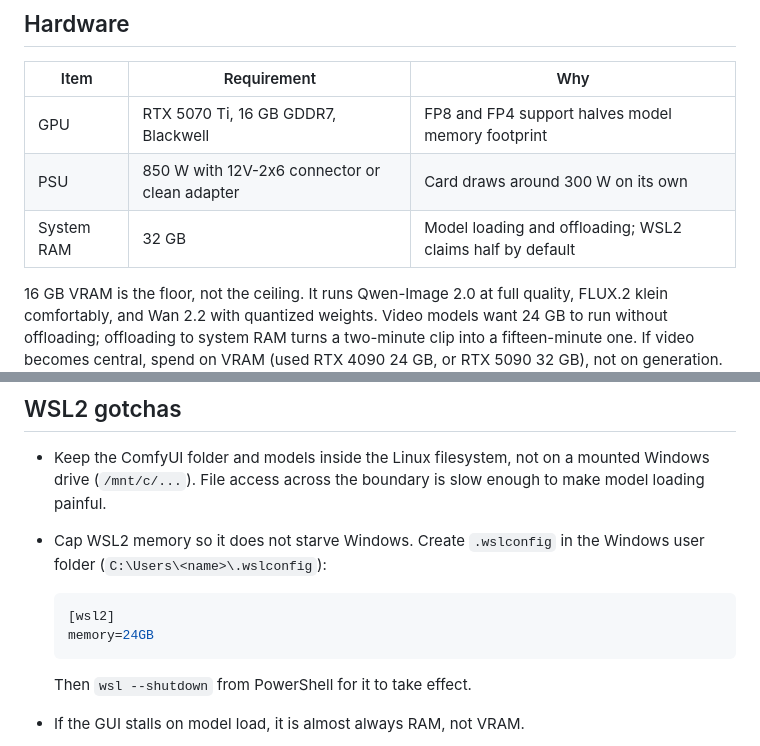
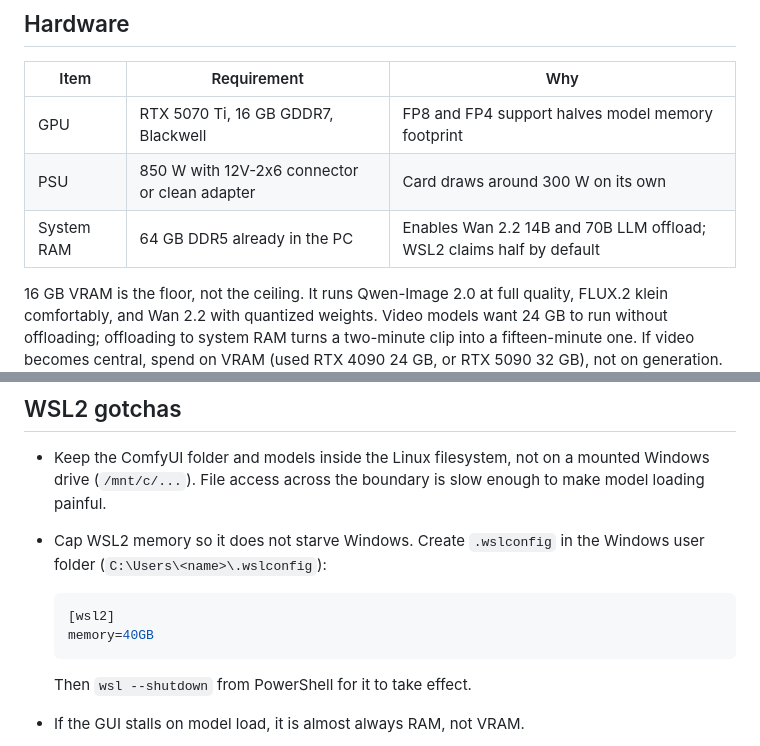
Before and after one commit to srirm88/Claude-Code-Phani, a Markdown page: notes/local-image-gen-setup.md, 2 parts joined by grey strips. Drawn GitHub-style.

Commit message:
Notes: reflect existing 64 GB DDR5, raise WSL2 memory cap to 40 GB
Co-Authored-By: Claude Fable 5.1 <noreply@anthropic.com>
Claude-Session: https://claude.ai/code/session_016j6RDUcUEcp16ySLr2tsDx

````diff
--- a/notes/local-image-gen-setup.md
+++ b/notes/local-image-gen-setup.md
@@ -24,7 +24,7 @@ real GPU.
 |---|---|---|
 | GPU | RTX 5070 Ti, 16 GB GDDR7, Blackwell | FP8 and FP4 support halves model memory footprint |
 | PSU | 850 W with 12V-2x6 connector or clean adapter | Card draws around 300 W on its own |
-| System RAM | 32 GB | Model loading and offloading; WSL2 claims half by default |
+| System RAM | 64 GB DDR5 already in the PC | Enables Wan 2.2 14B and 70B LLM offload; WSL2 claims half by default |
 
 16 GB VRAM is the floor, not the ceiling. It runs Qwen-Image 2.0 at full
 quality, FLUX.2 klein comfortably, and Wan 2.2 with quantized weights. Video
@@ -132,7 +132,7 @@ project.
 
   ```ini
   [wsl2]
-  memory=24GB
+  memory=40GB
   ```
 
   Then `wsl --shutdown` from PowerShell for it to take effect.
````
